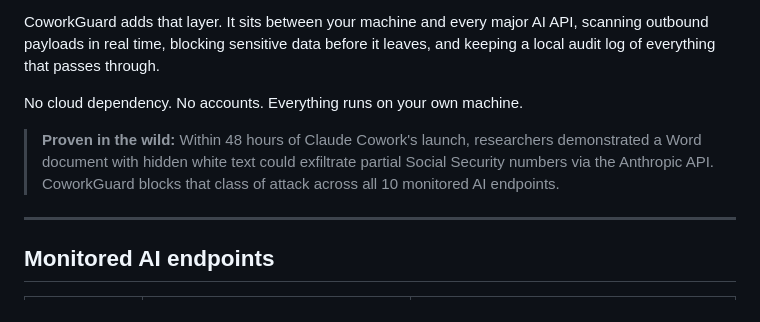
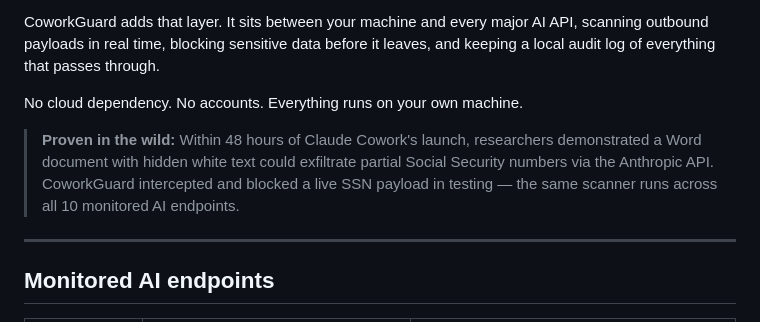
Before and after one commit to Katherine-Holland/ClaudeCoworkGuard, a Markdown page: README.md, the part around the change. Rendered like a GitHub page.

Commit message:
amend readme

```diff
--- a/README.md
+++ b/README.md
@@ -8,7 +8,7 @@ CoworkGuard adds that layer. It sits between your machine and every major AI API
 
 No cloud dependency. No accounts. Everything runs on your own machine.
 
-> **Proven in the wild:** Within 48 hours of Claude Cowork's launch, researchers demonstrated a Word document with hidden white text could exfiltrate partial Social Security numbers via the Anthropic API. CoworkGuard blocks that class of attack across all 10 monitored AI endpoints.
+> **Proven in the wild:** Within 48 hours of Claude Cowork's launch, researchers demonstrated a Word document with hidden white text could exfiltrate partial Social Security numbers via the Anthropic API. CoworkGuard intercepted and blocked a live SSN payload in testing — the same scanner runs across all 10 monitored AI endpoints.
 
 ---
 
```
